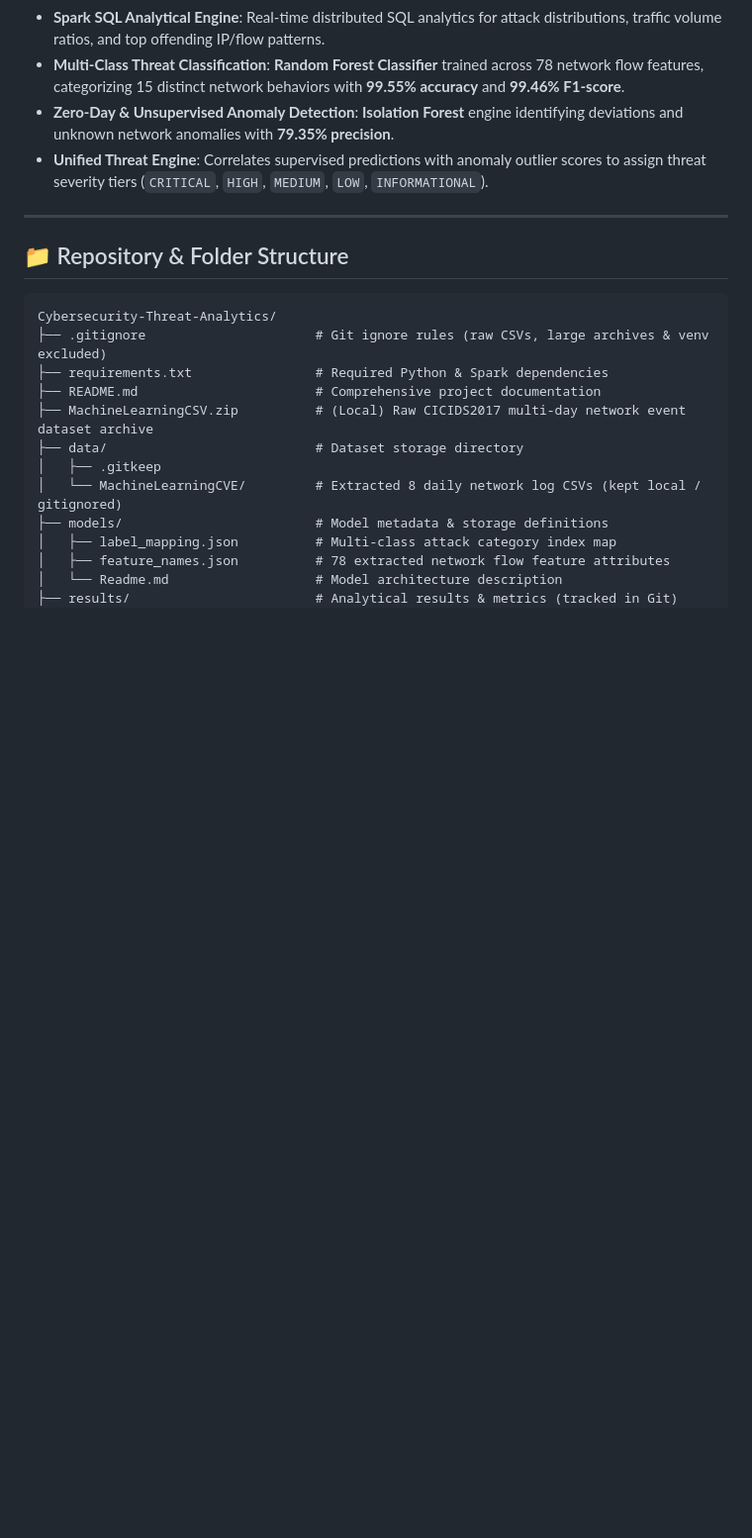
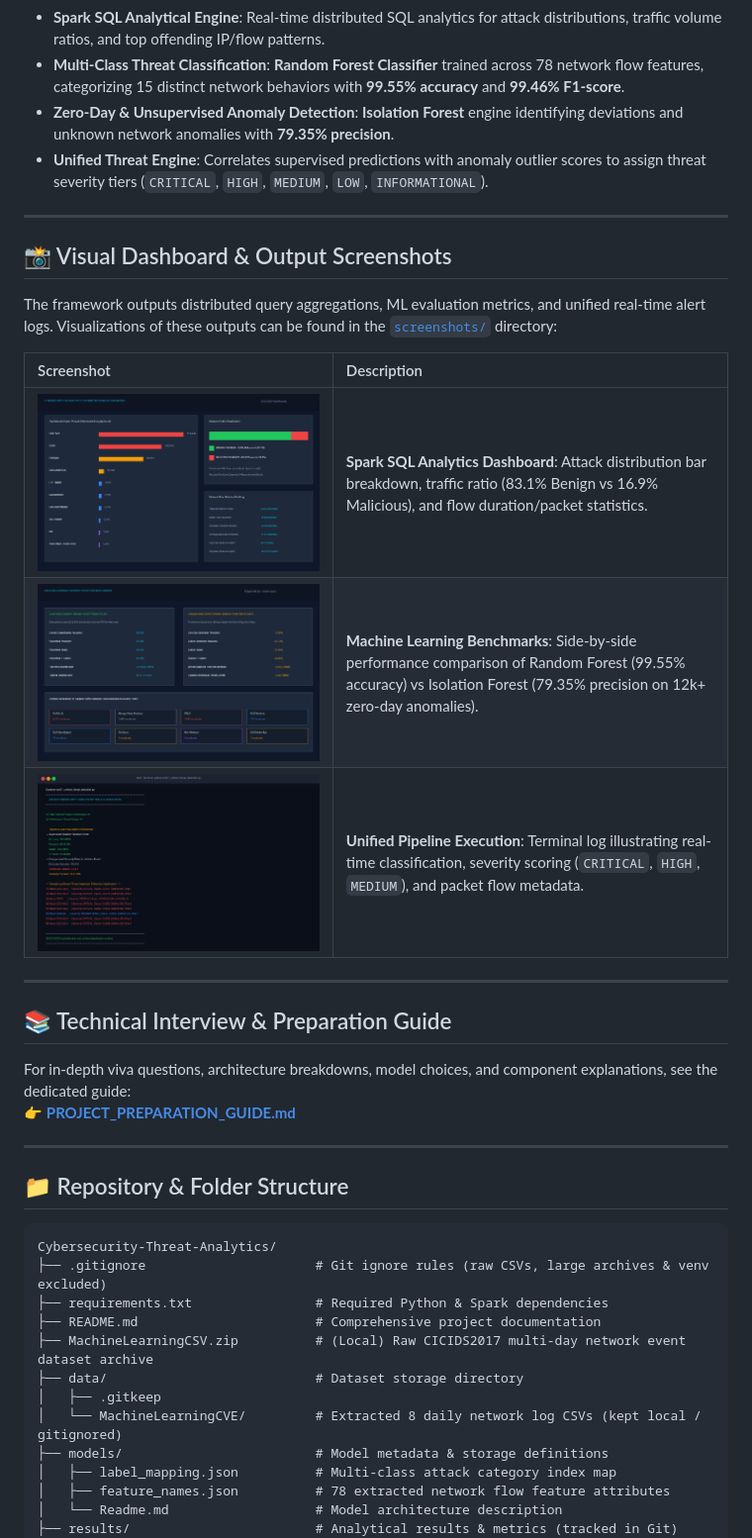
Before and after one commit to abhiram274/cybersecurity-threat-analytics, a Markdown page: README.md, the part around the change. Shown at 99% size. Drawn GitHub-style; pictures changed too: screenshots/01_spark_sql_analytics_dashboard.png (added), screenshots/02_ml_models_benchmark_results.png (added), screenshots/03_unified_threat_pipeline_execution.png (added); blank space fills up the shorter version.

Commit message:
Add project preparation guide, technical Q&A, and visual output screenshots

```diff
--- a/README.md
+++ b/README.md
@@ -33,6 +33,25 @@ flowchart TD
 - **Multi-Class Threat Classification**: **Random Forest Classifier** trained across 78 network flow features, categorizing 15 distinct network behaviors with **99.55% accuracy** and **99.46% F1-score**.
 - **Zero-Day & Unsupervised Anomaly Detection**: **Isolation Forest** engine identifying deviations and unknown network anomalies with **79.35% precision**.
 - **Unified Threat Engine**: Correlates supervised predictions with anomaly outlier scores to assign threat severity tiers (`CRITICAL`, `HIGH`, `MEDIUM`, `LOW`, `INFORMATIONAL`).
+
+---
+
+## 📸 Visual Dashboard & Output Screenshots
+
+The framework outputs distributed query aggregations, ML evaluation metrics, and unified real-time alert logs. Visualizations of these outputs can be found in the [`screenshots/`](screenshots/) directory:
+
+| Screenshot | Description |
+| :--- | :--- |
+| ![Spark SQL Analytics](screenshots/01_spark_sql_analytics_dashboard.png) | **Spark SQL Analytics Dashboard**: Attack distribution bar breakdown, traffic ratio (83.1% Benign vs 16.9% Malicious), and flow duration/packet statistics. |
+| ![ML Benchmark Results](screenshots/02_ml_models_benchmark_results.png) | **Machine Learning Benchmarks**: Side-by-side performance comparison of Random Forest (99.55% accuracy) vs Isolation Forest (79.35% precision on 12k+ zero-day anomalies). |
+| ![Unified Terminal Execution](screenshots/03_unified_threat_pipeline_execution.png) | **Unified Pipeline Execution**: Terminal log illustrating real-time classification, severity scoring (`CRITICAL`, `HIGH`, `MEDIUM`), and packet flow metadata. |
+
+---
+
+## 📚 Technical Interview & Preparation Guide
+
+For in-depth viva questions, architecture breakdowns, model choices, and component explanations, see the dedicated guide:
+👉 **[PROJECT_PREPARATION_GUIDE.md](PROJECT_PREPARATION_GUIDE.md)**
 
 ---
 
```
Also changed, not shown: PROJECT_PREPARATION_GUIDE.md (added, +176 -0 lines).
